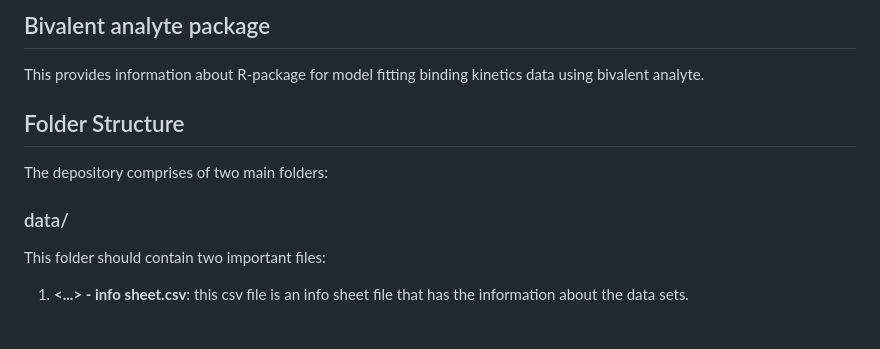
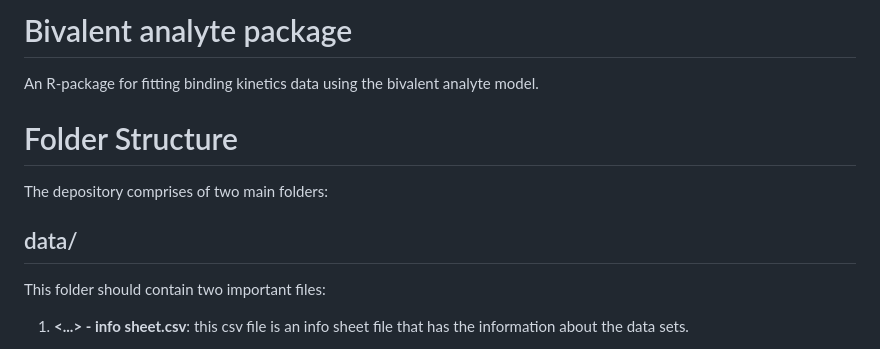
Before and after one commit to DukeCHSI/bivalent-analyte-modeling, a Markdown page: README.md, the part around one of its changes. Drawn GitHub-style.

```diff
--- a/README.md
+++ b/README.md
@@ -1,12 +1,12 @@
-## Bivalent analyte package
+# Bivalent analyte package
 
-This provides information about R-package for model fitting binding kinetics data using bivalent analyte.
+An R-package for fitting binding kinetics data using the bivalent analyte model.
 
-## Folder Structure
+# Folder Structure
 
 The depository comprises of two main folders:
 
-### data/
+## data/
 
 This folder should contain two important files:
 
```
Also changed, not shown: other parts of README.md (+5 -5 lines).
